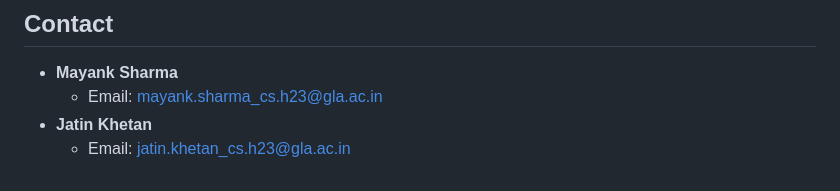
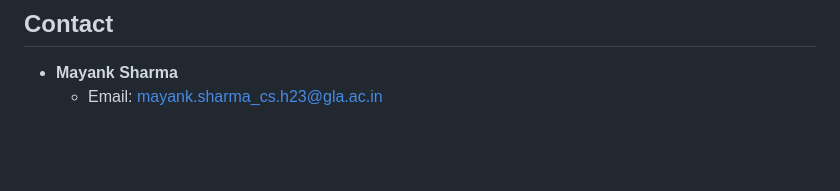
Before and after one commit to MAYANK12SHARMA/GPS-Toll-Checker, a Markdown page: README.md, the part around the change. GitHub-like rendering; blank space fills up the shorter version.

```diff
--- a/README.md
+++ b/README.md
@@ -126,5 +126,3 @@ This project is licensed under the MIT License. See the [LICENSE](LICENSE) file
 ## Contact
 - **Mayank Sharma**
   - Email: [mayank.sharma_cs.h23@gla.ac.in](mailto:mayank.sharma_cs.h23@gla.ac.in)
-- **Jatin Khetan**
-  - Email: [jatin.khetan_cs.h23@gla.ac.in](mailto:jatin.khetan_cs.h23@gla.ac.in)
```
